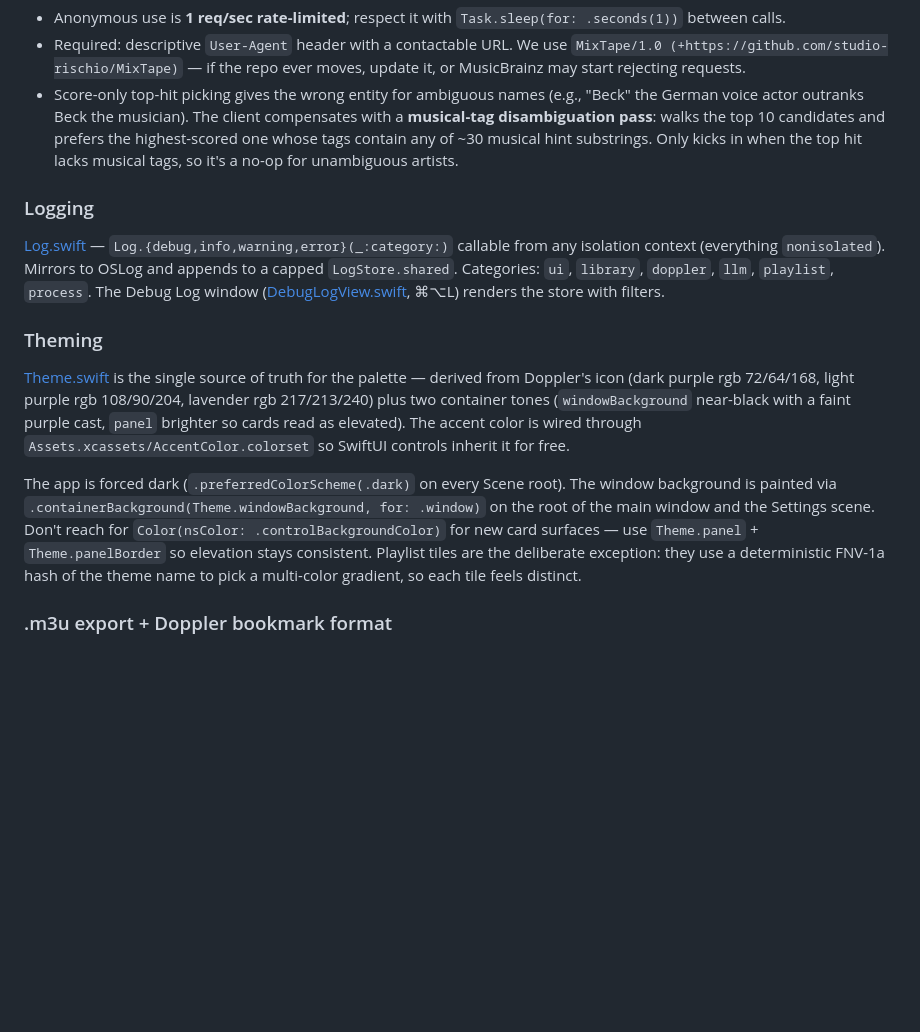
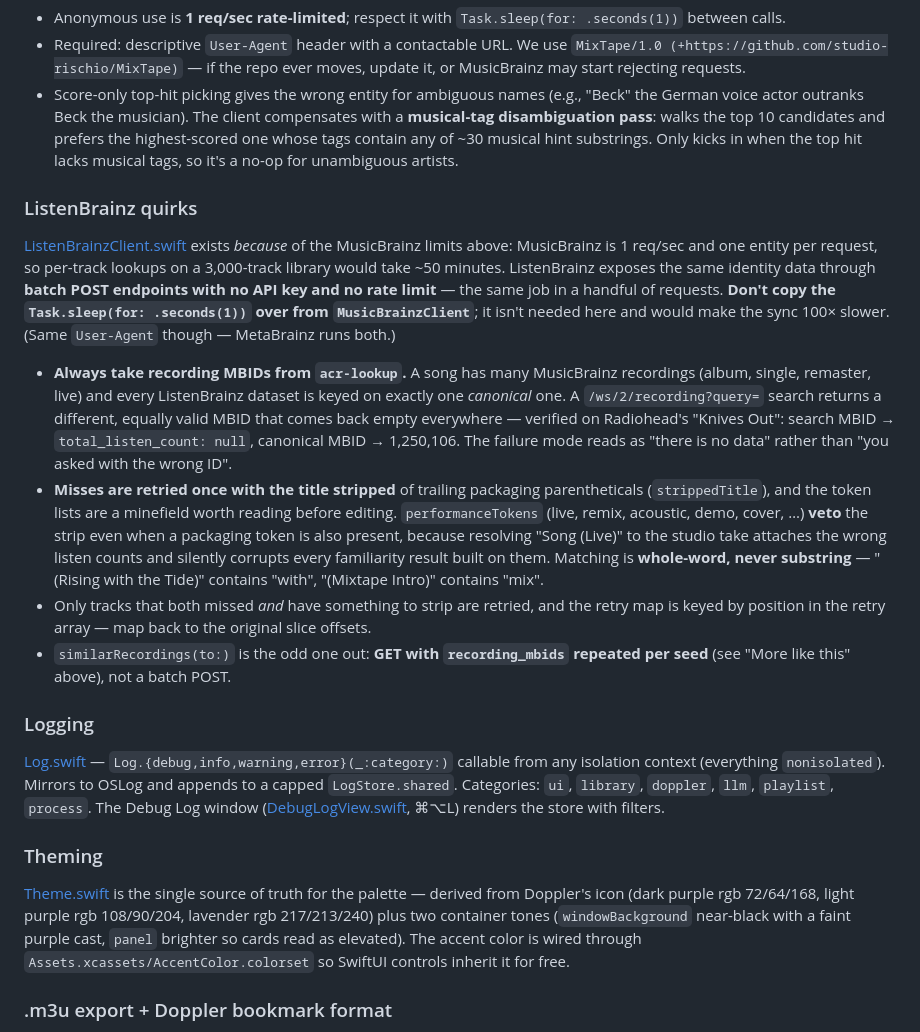
Before and after one commit to studio-rischio/MixTape, a Markdown page: CLAUDE.md, the part around one of its changes. Rendered like a GitHub page; blank space fills up the shorter version.

```diff
--- a/CLAUDE.md
+++ b/CLAUDE.md
@@ -177,6 +202,15 @@ The default of 45 keeps the original tuning exactly — `perArtistLimit` stays 1
 - Required: descriptive `User-Agent` header with a contactable URL. We use `MixTape/1.0 (+https://github.com/studio-rischio/MixTape)` — if the repo ever moves, update it, or MusicBrainz may start rejecting requests.
 - Score-only top-hit picking gives the wrong entity for ambiguous names (e.g., "Beck" the German voice actor outranks Beck the musician). The client compensates with a **musical-tag disambiguation pass**: walks the top 10 candidates and prefers the highest-scored one whose tags contain any of ~30 musical hint substrings. Only kicks in when the top hit lacks musical tags, so it's a no-op for unambiguous artists.
 
+### ListenBrainz quirks
+
+[ListenBrainzClient.swift](MixTape/ListenBrainzClient.swift) exists *because* of the MusicBrainz limits above: MusicBrainz is 1 req/sec and one entity per request, so per-track lookups on a 3,000-track library would take ~50 minutes. ListenBrainz exposes the same identity data through **batch POST endpoints with no API key and no rate limit** — the same job in a handful of requests. **Don't copy the `Task.sleep(for: .seconds(1))` over from `MusicBrainzClient`**; it isn't needed here and would make the sync 100× slower. (Same `User-Agent` though — MetaBrainz runs both.)
+
+- **Always take recording MBIDs from `acr-lookup`.** A song has many MusicBrainz recordings (album, single, remaster, live) and every ListenBrainz dataset is keyed on exactly one *canonical* one. A `/ws/2/recording?query=` search returns a different, equally valid MBID that comes back empty everywhere — verified on Radiohead's "Knives Out": search MBID → `total_listen_count: null`, canonical MBID → 1,250,106. The failure mode reads as "there is no data" rather than "you asked with the wrong ID".
+- **Misses are retried once with the title stripped** of trailing packaging parentheticals (`strippedTitle`), and the token lists are a minefield worth reading before editing. `performanceTokens` (live, remix, acoustic, demo, cover, …) **veto** the strip even when a packaging token is also present, because resolving "Song (Live)" to the studio take attaches the wrong listen counts and silently corrupts every familiarity result built on them. Matching is **whole-word, never substring** — "(Rising with the Tide)" contains "with", "(Mixtape Intro)" contains "mix".
+- Only tracks that both missed *and* have something to strip are retried, and the retry map is keyed by position in the retry array — map back to the original slice offsets.
+- `similarRecordings(to:)` is the odd one out: **GET with `recording_mbids` repeated per seed** (see "More like this" above), not a batch POST.
+
 ### Logging
 
 [Log.swift](MixTape/Log.swift) — `Log.{debug,info,warning,error}(_:category:)` callable from any isolation context (everything `nonisolated`). Mirrors to OSLog and appends to a capped `LogStore.shared`. Categories: `ui`, `library`, `doppler`, `llm`, `playlist`, `process`. The Debug Log window ([DebugLogView.swift](MixTape/DebugLogView.swift), ⌘⌥L) renders the store with filters.
@@ -184,8 +218,6 @@ The default of 45 keeps the original tuning exactly — `perArtistLimit` stays 1
 ### Theming
 
 [Theme.swift](MixTape/Theme.swift) is the single source of truth for the palette — derived from Doppler's icon (dark purple rgb 72/64/168, light purple rgb 108/90/204, lavender rgb 217/213/240) plus two container tones (`windowBackground` near-black with a faint purple cast, `panel` brighter so cards read as elevated). The accent color is wired through `Assets.xcassets/AccentColor.colorset` so SwiftUI controls inherit it for free.
-
-The app is forced dark (`.preferredColorScheme(.dark)` on every Scene root). The window background is painted via `.containerBackground(Theme.windowBackground, for: .window)` on the root of the main window and the Settings scene. Don't reach for `Color(nsColor: .controlBackgroundColor)` for new card surfaces — use `Theme.panel` + `Theme.panelBorder` so elevation stays consistent. Playlist tiles are the deliberate exception: they use a deterministic FNV-1a hash of the theme name to pick a multi-color gradient, so each tile feels distinct.
 
 ### .m3u export + Doppler bookmark format
 
```
Also changed, not shown: other parts of CLAUDE.md (+27 -2 lines).
